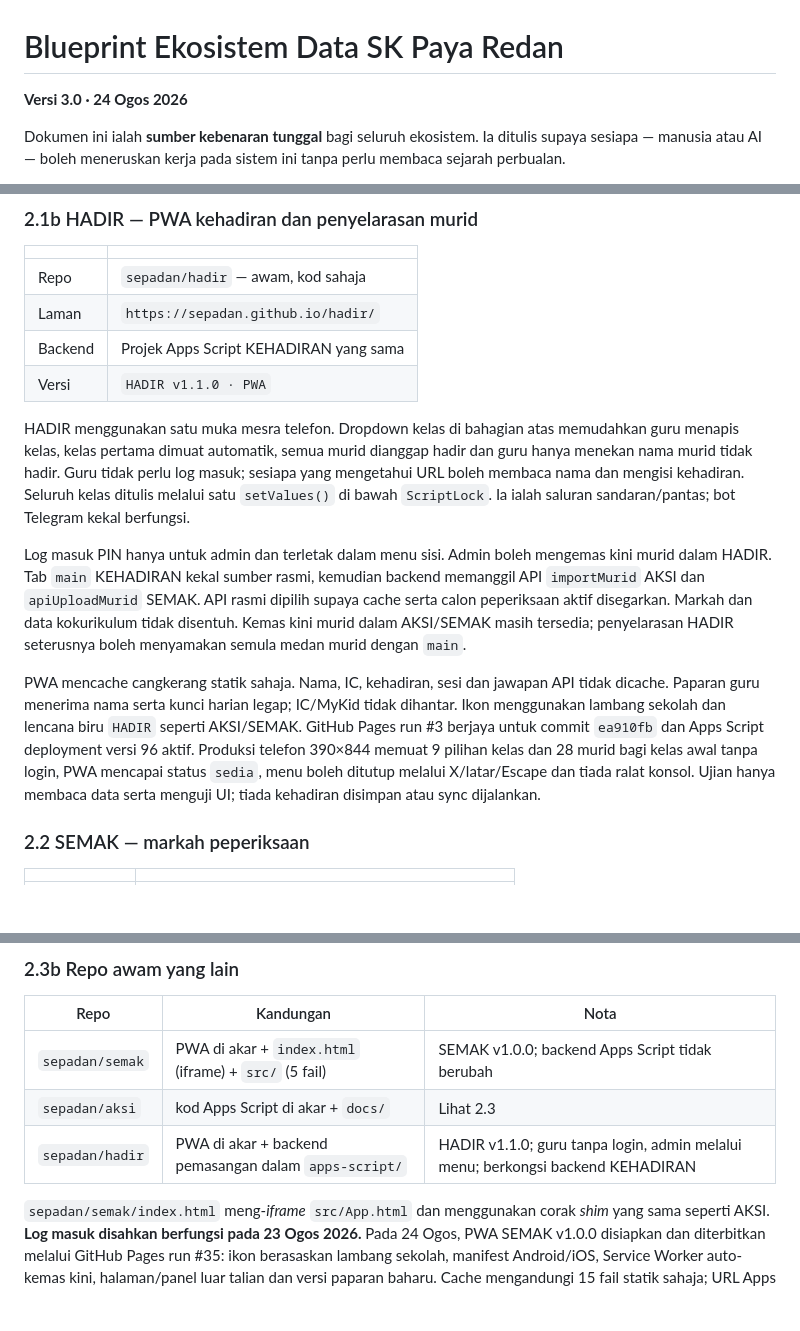
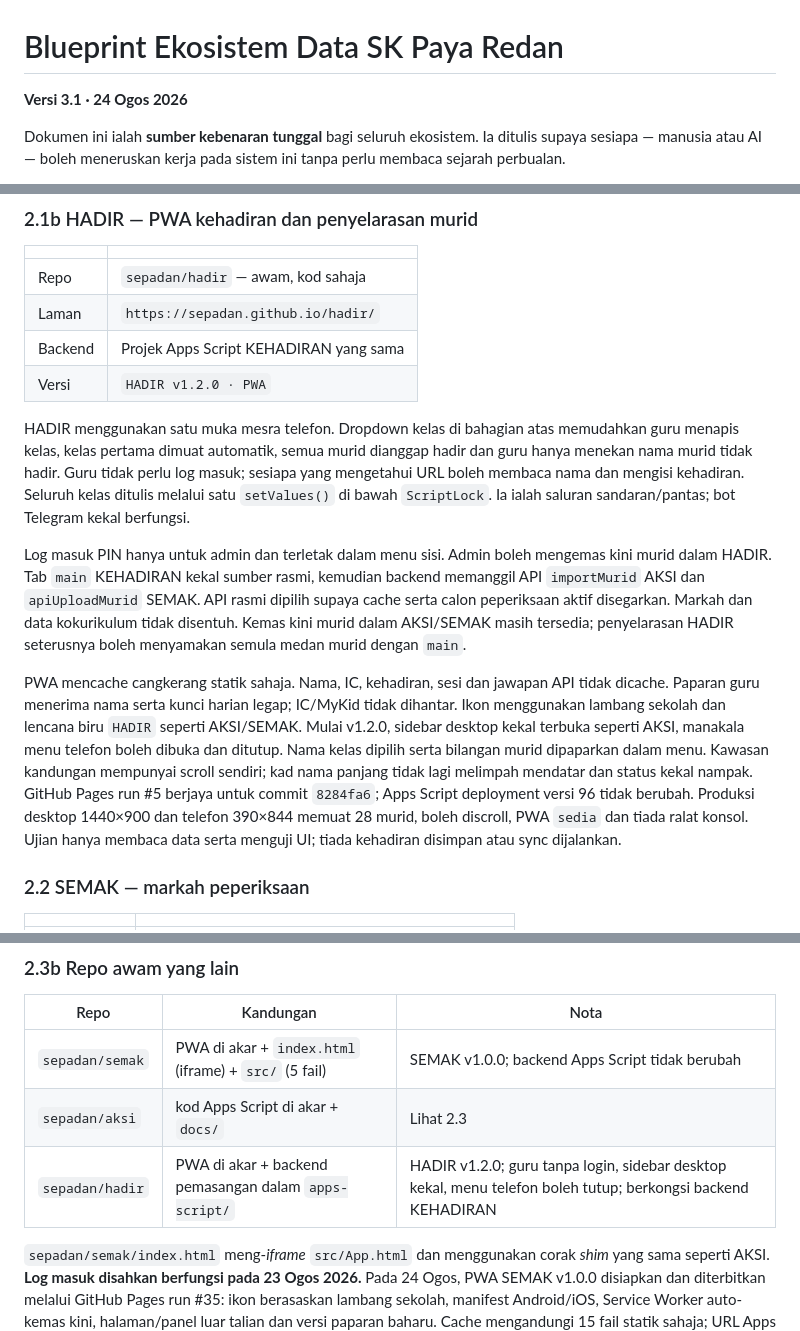
Before and after one commit to sepadan/dashboard, a Markdown page: BLUEPRINT.md, 3 parts joined by grey strips. Drawn GitHub-style; blank space fills up the shorter version.

Commit message:
Kemas kini blueprint untuk HADIR v1.2.0

```diff
--- a/BLUEPRINT.md
+++ b/BLUEPRINT.md
@@ -1,6 +1,6 @@
 # Blueprint Ekosistem Data SK Paya Redan
 
-**Versi 3.0 · 24 Ogos 2026**
+**Versi 3.1 · 24 Ogos 2026**
 
 Dokumen ini ialah **sumber kebenaran tunggal** bagi seluruh ekosistem. Ia ditulis supaya sesiapa — manusia atau AI — boleh meneruskan kerja pada sistem ini tanpa perlu membaca sejarah perbualan.
 
@@ -90,7 +90,7 @@ Lajur 11 ke atas datang dari MOEIS (JANTINA, KAUM, OKU, YATIM, pendapatan penjag
 | Repo | `sepadan/hadir` — awam, kod sahaja |
 | Laman | `https://sepadan.github.io/hadir/` |
 | Backend | Projek Apps Script KEHADIRAN yang sama |
-| Versi | `HADIR v1.1.0 · PWA` |
+| Versi | `HADIR v1.2.0 · PWA` |
 
 HADIR menggunakan satu muka mesra telefon. Dropdown kelas di bahagian atas
 memudahkan guru menapis kelas, kelas pertama dimuat automatik, semua murid
@@ -110,10 +110,13 @@ murid dengan `main`.
 PWA mencache cangkerang statik sahaja. Nama, IC, kehadiran, sesi dan jawapan API
 tidak dicache. Paparan guru menerima nama serta kunci harian legap; IC/MyKid
 tidak dihantar. Ikon menggunakan lambang sekolah dan lencana biru `HADIR`
-seperti AKSI/SEMAK. GitHub Pages run #3 berjaya untuk commit `ea910fb` dan Apps
-Script deployment versi 96 aktif. Produksi telefon 390×844 memuat 9 pilihan
-kelas dan 28 murid bagi kelas awal tanpa login, PWA mencapai status `sedia`,
-menu boleh ditutup melalui X/latar/Escape dan tiada ralat konsol. Ujian hanya
+seperti AKSI/SEMAK. Mulai v1.2.0, sidebar desktop kekal terbuka seperti AKSI,
+manakala menu telefon boleh dibuka dan ditutup. Nama kelas dipilih serta
+bilangan murid dipaparkan dalam menu. Kawasan kandungan mempunyai scroll
+sendiri; kad nama panjang tidak lagi melimpah mendatar dan status kekal nampak.
+GitHub Pages run #5 berjaya untuk commit `8284fa6`; Apps Script deployment
+versi 96 tidak berubah. Produksi desktop 1440×900 dan telefon 390×844 memuat
+28 murid, boleh discroll, PWA `sedia` dan tiada ralat konsol. Ujian hanya
 membaca data serta menguji UI; tiada kehadiran disimpan atau sync dijalankan.
 
 ### 2.2 SEMAK — markah peperiksaan
@@ -193,7 +196,7 @@ Lajur dibaca **mengikut nama tajuk**, bukan kedudukan. AKSI masih dalam pembangu
 |---|---|---|
 | `sepadan/semak` | PWA di akar + `index.html` (iframe) + `src/` (5 fail) | SEMAK v1.0.0; backend Apps Script tidak berubah |
 | `sepadan/aksi` | kod Apps Script di akar + `docs/` | Lihat 2.3 |
-| `sepadan/hadir` | PWA di akar + backend pemasangan dalam `apps-script/` | HADIR v1.1.0; guru tanpa login, admin melalui menu; berkongsi backend KEHADIRAN |
+| `sepadan/hadir` | PWA di akar + backend pemasangan dalam `apps-script/` | HADIR v1.2.0; guru tanpa login, sidebar desktop kekal, menu telefon boleh tutup; berkongsi backend KEHADIRAN |
 
 `sepadan/semak/index.html` meng-*iframe* `src/App.html` dan menggunakan corak
 *shim* yang sama seperti AKSI. **Log masuk disahkan berfungsi pada 23 Ogos
```
Also changed, not shown: other parts of BLUEPRINT.md (+2 -1 lines).
